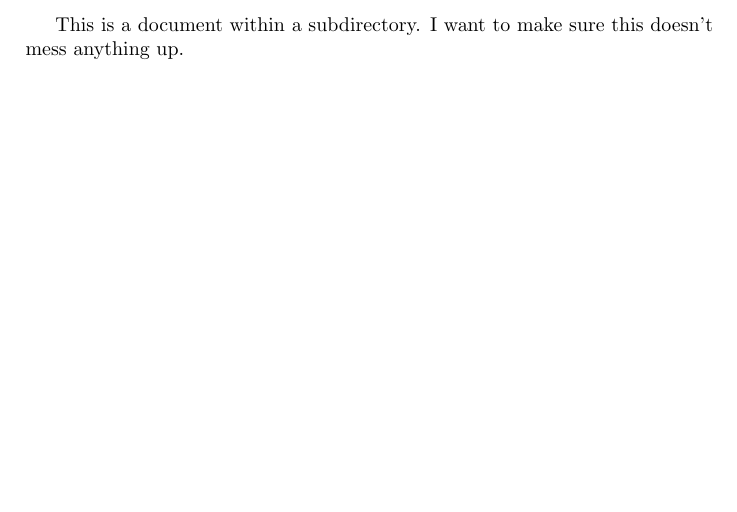
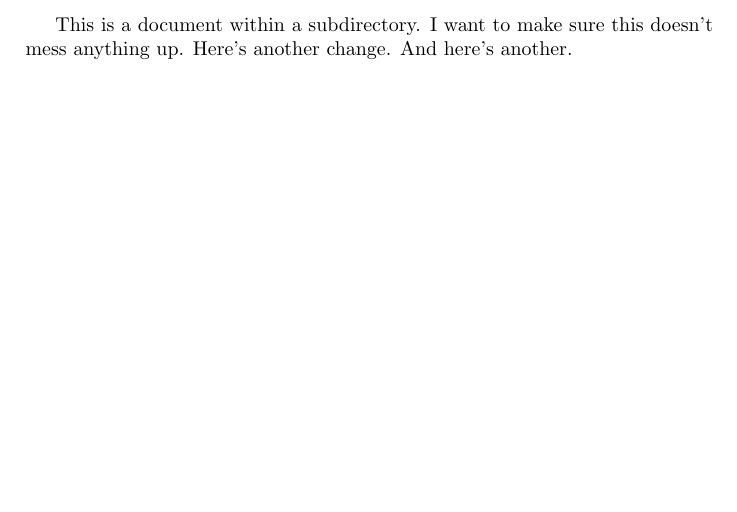
Before and after one commit to fditraglia/webhook-test, a LaTeX document (subdirectory/baz.tex): part of the page, cut so that both start at the same text. Compiled offline with pdfLaTeX.

Commit message:
change to baz

```diff
--- a/subdirectory/baz.tex
+++ b/subdirectory/baz.tex
@@ -6,4 +6,6 @@
 \begin{document}
 This is a document within a subdirectory.
 I want to make sure this doesn't mess anything up.
+Here's another change.
+And here's another.
 \end{document}
```
Also changed, not shown: subdirectory/baz.pdf.
